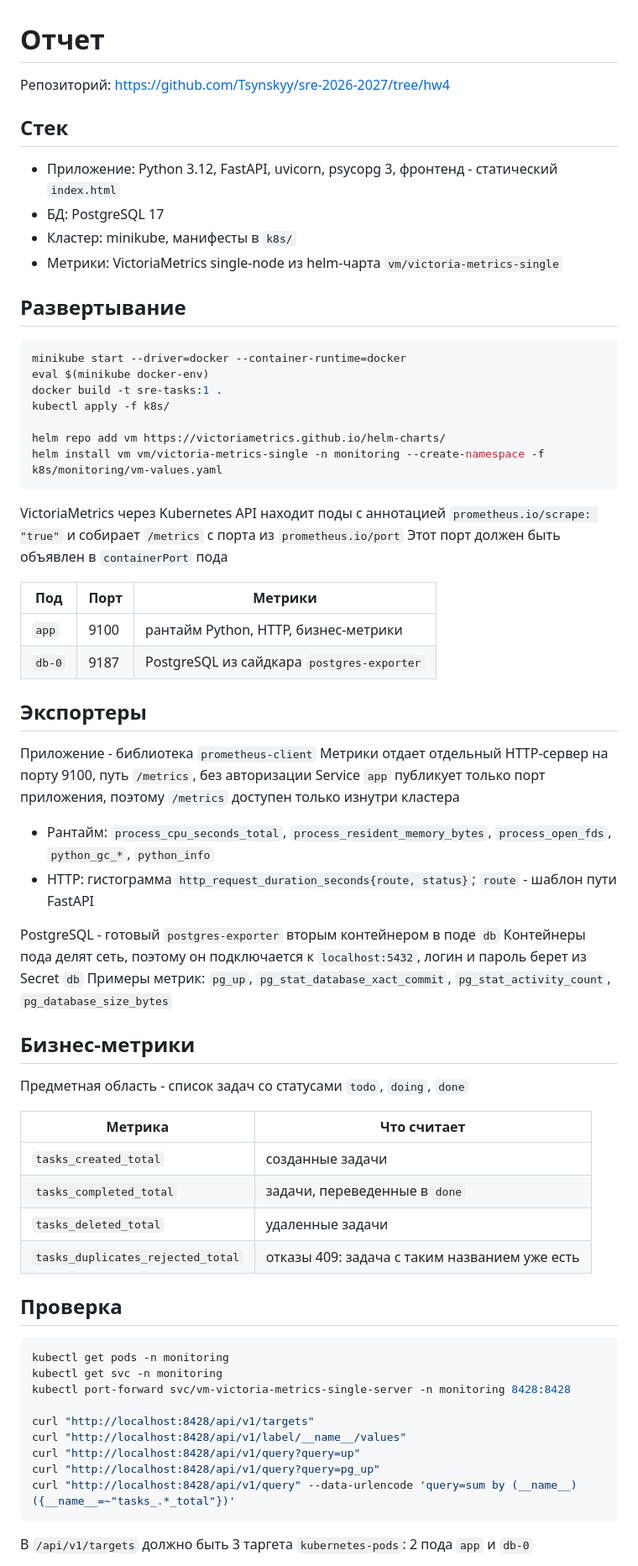
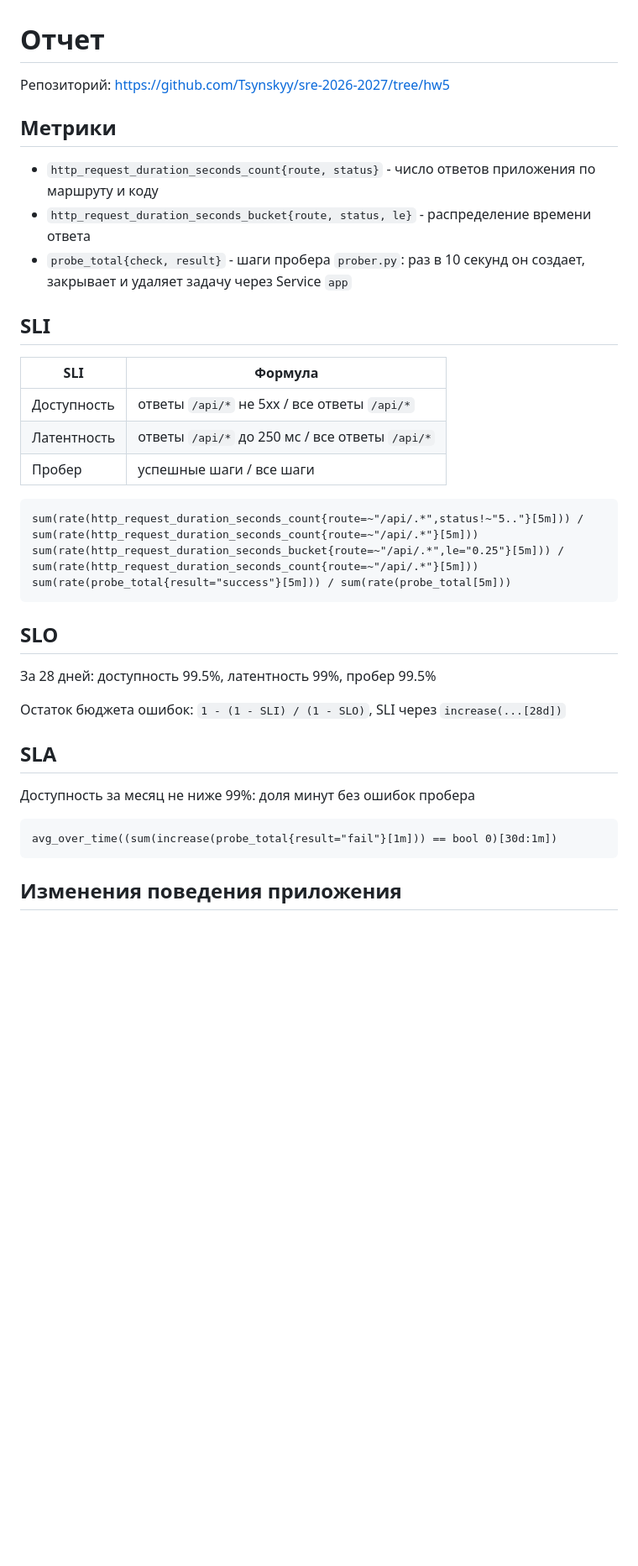
Before and after one commit to Tsynskyy/sre-2026-2027, a Markdown page: Отчет.md, the part around one of its changes. Shown at 84% size. Drawn GitHub-style; blank space fills up the shorter version.

````diff
--- a/Отчет.md
+++ b/Отчет.md
@@ -1,71 +1,40 @@
 # Отчет
 
-Репозиторий: https://github.com/Tsynskyy/sre-2026-2027/tree/hw4
+Репозиторий: https://github.com/Tsynskyy/sre-2026-2027/tree/hw5
 
-## Стек
+## Метрики
 
-- Приложение: Python 3.12, FastAPI, uvicorn, psycopg 3, фронтенд - статический `index.html`
-- БД: PostgreSQL 17
-- Кластер: minikube, манифесты в `k8s/`
-- Метрики: VictoriaMetrics single-node из helm-чарта `vm/victoria-metrics-single`
+- `http_request_duration_seconds_count{route, status}` - число ответов приложения по маршруту и коду
+- `http_request_duration_seconds_bucket{route, status, le}` - распределение времени ответа
+- `probe_total{check, result}` - шаги пробера `prober.py`: раз в 10 секунд он создает, закрывает и удаляет задачу через Service `app`
 
-## Развертывание
+## SLI
 
-```sh
-minikube start --driver=docker --container-runtime=docker
-eval $(minikube docker-env)
-docker build -t sre-tasks:1 .
-kubectl apply -f k8s/
+| SLI | Формула |
+|---|---|
+| Доступность | ответы `/api/*` не 5xx / все ответы `/api/*` |
+| Латентность | ответы `/api/*` до 250 мс / все ответы `/api/*` |
+| Пробер | успешные шаги / все шаги |
 
-helm repo add vm https://victoriametrics.github.io/helm-charts/
-helm install vm vm/victoria-metrics-single -n monitoring --create-namespace -f k8s/monitoring/vm-values.yaml
+```
+sum(rate(http_request_duration_seconds_count{route=~"/api/.*",status!~"5.."}[5m])) / sum(rate(http_request_duration_seconds_count{route=~"/api/.*"}[5m]))
+sum(rate(http_request_duration_seconds_bucket{route=~"/api/.*",le="0.25"}[5m])) / sum(rate(http_request_duration_seconds_count{route=~"/api/.*"}[5m]))
+sum(rate(probe_total{result="success"}[5m])) / sum(rate(probe_total[5m]))
 ```
 
-VictoriaMetrics через Kubernetes API находит поды с аннотацией `prometheus.io/scrape: "true"` и собирает `/metrics` с порта из `prometheus.io/port`
-Этот порт должен быть объявлен в `containerPort` пода
+## SLO
 
-| Под | Порт | Метрики |
-|---|---|---|
-| `app` | 9100 | рантайм Python, HTTP, бизнес-метрики |
-| `db-0` | 9187 | PostgreSQL из сайдкара `postgres-exporter` |
+За 28 дней: доступность 99.5%, латентность 99%, пробер 99.5%
 
-## Экспортеры
+Остаток бюджета ошибок: `1 - (1 - SLI) / (1 - SLO)`, SLI через `increase(...[28d])`
 
-Приложение - библиотека `prometheus-client`
-Метрики отдает отдельный HTTP-сервер на порту 9100, путь `/metrics`, без авторизации
-Service `app` публикует только порт приложения, поэтому `/metrics` доступен только изнутри кластера
+## SLA
 
-- Рантайм: `process_cpu_seconds_total`, `process_resident_memory_bytes`, `process_open_fds`, `python_gc_*`, `python_info`
-- HTTP: гистограмма `http_request_duration_seconds{route, status}`; `route` - шаблон пути FastAPI
+Доступность за месяц не ниже 99%: доля минут без ошибок пробера
 
-PostgreSQL - готовый `postgres-exporter` вторым контейнером в поде `db`
-Контейнеры пода делят сеть, поэтому он подключается к `localhost:5432`, логин и пароль берет из Secret `db`
-Примеры метрик: `pg_up`, `pg_stat_database_xact_commit`, `pg_stat_activity_count`, `pg_database_size_bytes`
-
-## Бизнес-метрики
-
-Предметная область - список задач со статусами `todo`, `doing`, `done`
-
-| Метрика | Что считает |
-|---|---|
-| `tasks_created_total` | созданные задачи |
-| `tasks_completed_total` | задачи, переведенные в `done` |
-| `tasks_deleted_total` | удаленные задачи |
-| `tasks_duplicates_rejected_total` | отказы 409: задача с таким названием уже есть |
-
-## Проверка
-
-```sh
-kubectl get pods -n monitoring
-kubectl get svc -n monitoring
-kubectl port-forward svc/vm-victoria-metrics-single-server -n monitoring 8428:8428
-
-curl "http://localhost:8428/api/v1/targets"
-curl "http://localhost:8428/api/v1/label/__name__/values"
-curl "http://localhost:8428/api/v1/query?query=up"
-curl "http://localhost:8428/api/v1/query?query=pg_up"
-curl "http://localhost:8428/api/v1/query" --data-urlencode 'query=sum by (__name__)({__name__=~"tasks_.*_total"})'
+```
+avg_over_time((sum(increase(probe_total{result="fail"}[1m])) == bool 0)[30d:1m])
 ```
 
-В `/api/v1/targets` должно быть 3 таргета `kubernetes-pods`: 2 пода `app` и `db-0`
+## Изменения поведения приложения
 
````
Also changed, not shown: other parts of Отчет.md (+13 -1 lines), README.md (+6 -0 lines), screenshots/budget.png (added), screenshots/sla.png (added), screenshots/sli.png (added), 4 other files.
